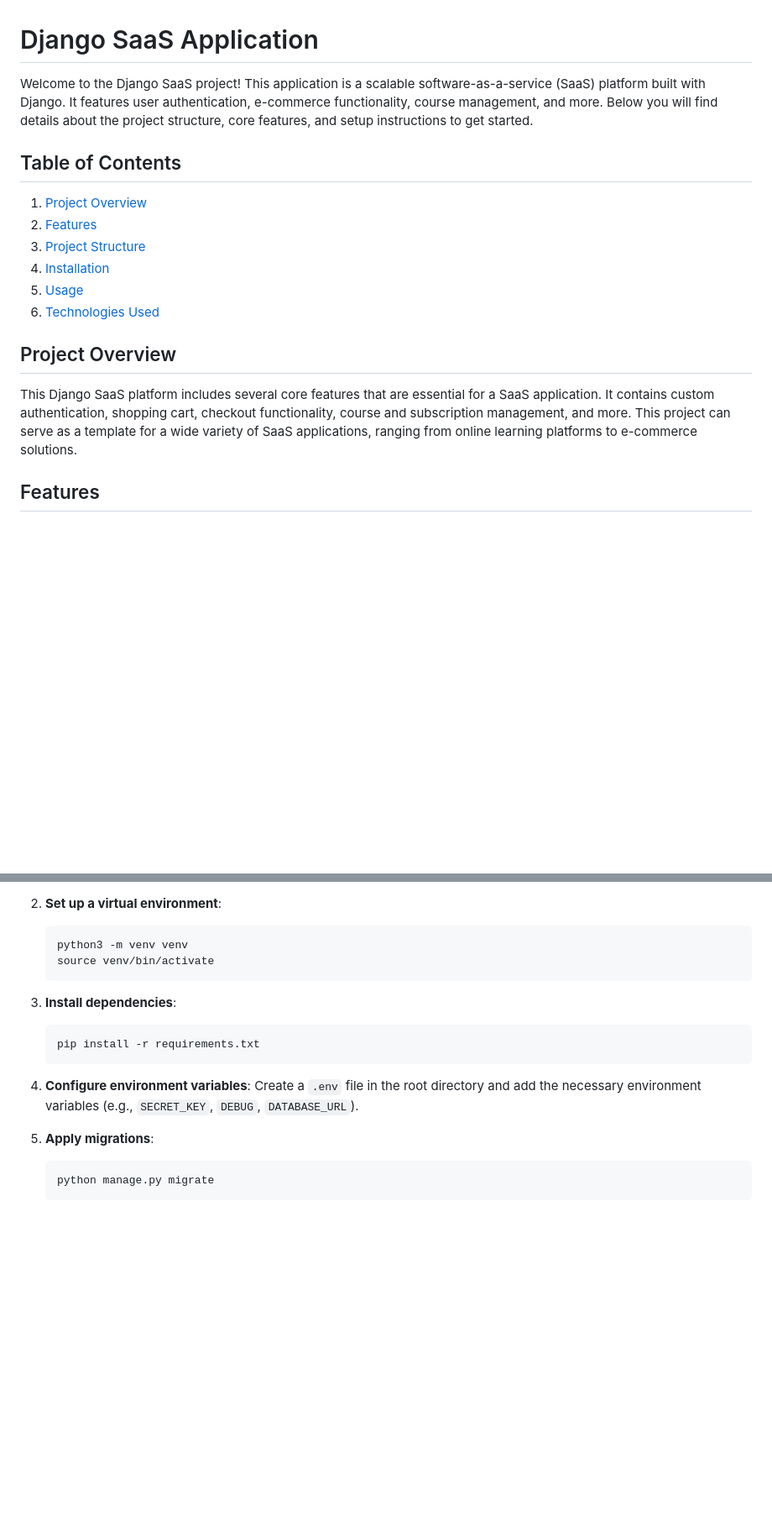
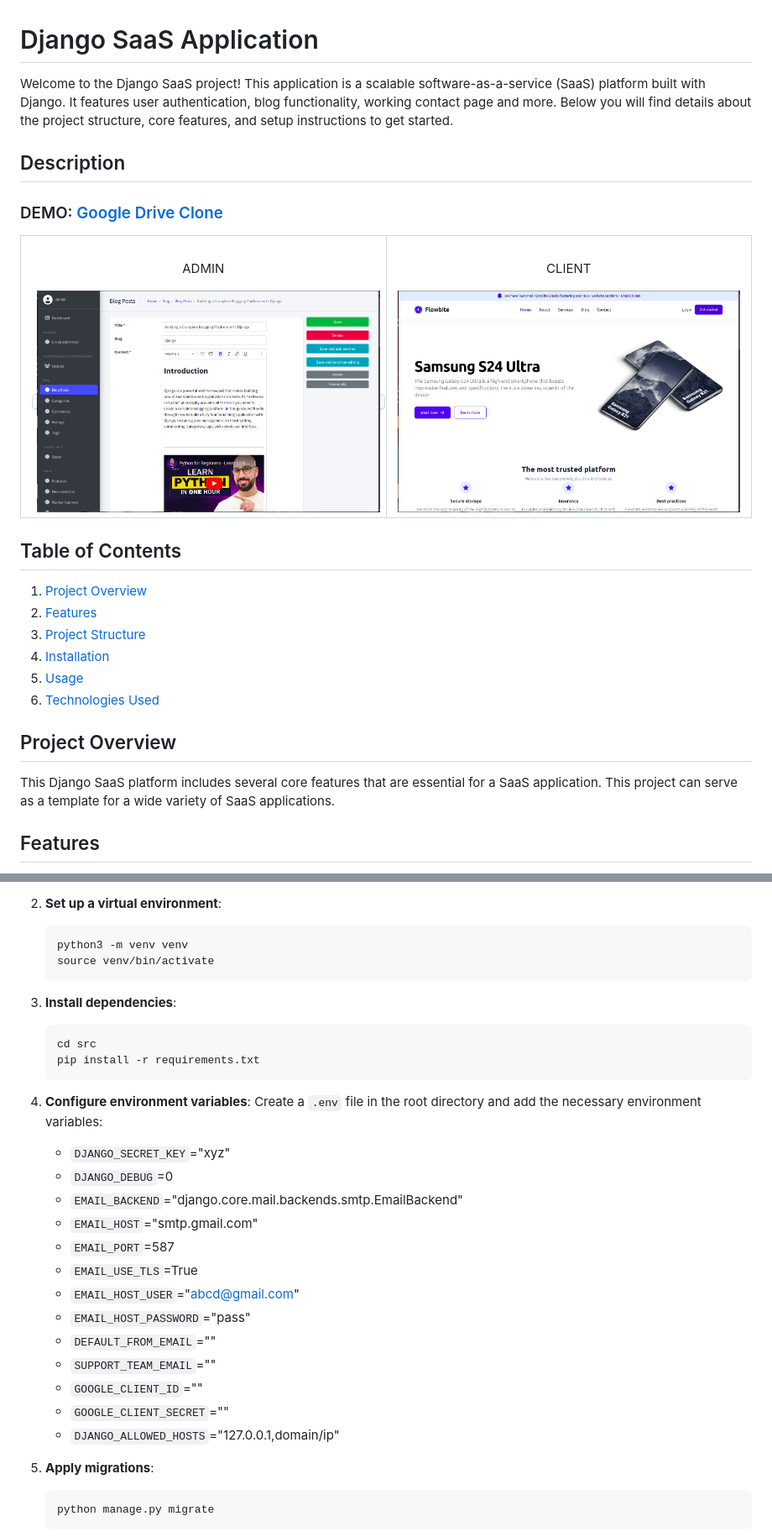
Before and after one commit to dev-sheikh-ali/Template, a Markdown page: README.md, 2 parts joined by grey strips. Shown: that part at 84% size. Rendered like a GitHub page; blank space fills up the shorter version.

Commit message:
issues to fix-README.md

````diff
--- a/README.md
+++ b/README.md
@@ -1,6 +1,29 @@
 # Django SaaS Application
 
-Welcome to the Django SaaS project! This application is a scalable software-as-a-service (SaaS) platform built with Django. It features user authentication, e-commerce functionality, course management, and more. Below you will find details about the project structure, core features, and setup instructions to get started.
+
+Welcome to the Django SaaS project! This application is a scalable software-as-a-service (SaaS) platform built with Django. It features user authentication, blog functionality, working contact page and more. Below you will find details about the project structure, core features, and setup instructions to get started.
+## Description
+
+### DEMO: [Google Drive Clone]()
+
+<table width="100%">
+<tr>
+<td width="50%">
+&nbsp;
+<br>
+<p align="center">
+  ADMIN
+</p>
+<kbd><img src="./src/media/images/admin.png" /></kbd>
+</td>
+<td width="50%">
+<br>
+<p align="center">
+  CLIENT
+</p>
+<img src="./src/media/images/client.png">
+</td>
+</table>
 
 ## Table of Contents
 1. [Project Overview](#project-overview)
@@ -11,7 +34,7 @@ Welcome to the Django SaaS project! This application is a scalable software-as-a
 6. [Technologies Used](#technologies-used)
 
 ## Project Overview
-This Django SaaS platform includes several core features that are essential for a SaaS application. It contains custom authentication, shopping cart, checkout functionality, course and subscription management, and more. This project can serve as a template for a wide variety of SaaS applications, ranging from online learning platforms to e-commerce solutions.
+This Django SaaS platform includes several core features that are essential for a SaaS application. This project can serve as a template for a wide variety of SaaS applications.
 
 ## Features
 - **Custom User Authentication**: Registration, login, email verification, password reset, and profile management using Django Allauth.
@@ -60,11 +89,26 @@ To set up the project locally, follow these steps:
 
 3. **Install dependencies**:
    ```sh
+   cd src
    pip install -r requirements.txt
    ```
 
 4. **Configure environment variables**:
-   Create a `.env` file in the root directory and add the necessary environment variables (e.g., `SECRET_KEY`, `DEBUG`, `DATABASE_URL`).
+   Create a `.env` file in the root directory and add the necessary environment variables:
+
+   - `DJANGO_SECRET_KEY`="xyz"
+   - `DJANGO_DEBUG`=0
+   - `EMAIL_BACKEND`="django.core.mail.backends.smtp.EmailBackend"
+   - `EMAIL_HOST`="smtp.gmail.com"
+   - `EMAIL_PORT`=587
+   - `EMAIL_USE_TLS`=True
+   - `EMAIL_HOST_USER`="abcd@gmail.com"
+   - `EMAIL_HOST_PASSWORD`="pass"
+   - `DEFAULT_FROM_EMAIL`=""
+   - `SUPPORT_TEAM_EMAIL`=""
+   - `GOOGLE_CLIENT_ID`=""
+   - `GOOGLE_CLIENT_SECRET`=""
+   - `DJANGO_ALLOWED_HOSTS`="127.0.0.1,domain/ip"
 
 5. **Apply migrations**:
    ```sh
````
Also changed, not shown: other parts of README.md (+18 -1 lines).
